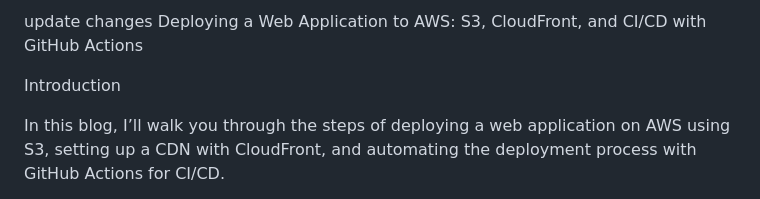
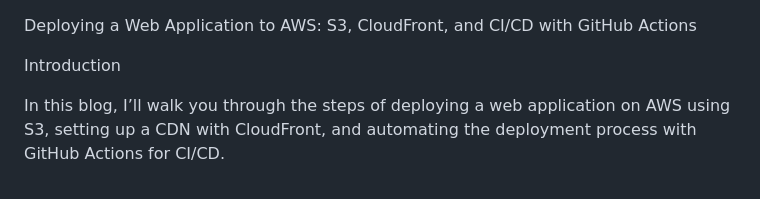
Before and after one commit to 5piritua1M0nk/digiyatra-ci-cd-tutorial, a Markdown page: README.md, the part around the change. Rendered like a GitHub page.

```diff
--- a/README.md
+++ b/README.md
@@ -1,4 +1,4 @@
-update changes
+
 Deploying a Web Application to AWS: S3, CloudFront, and CI/CD with GitHub Actions
 
 Introduction
```
